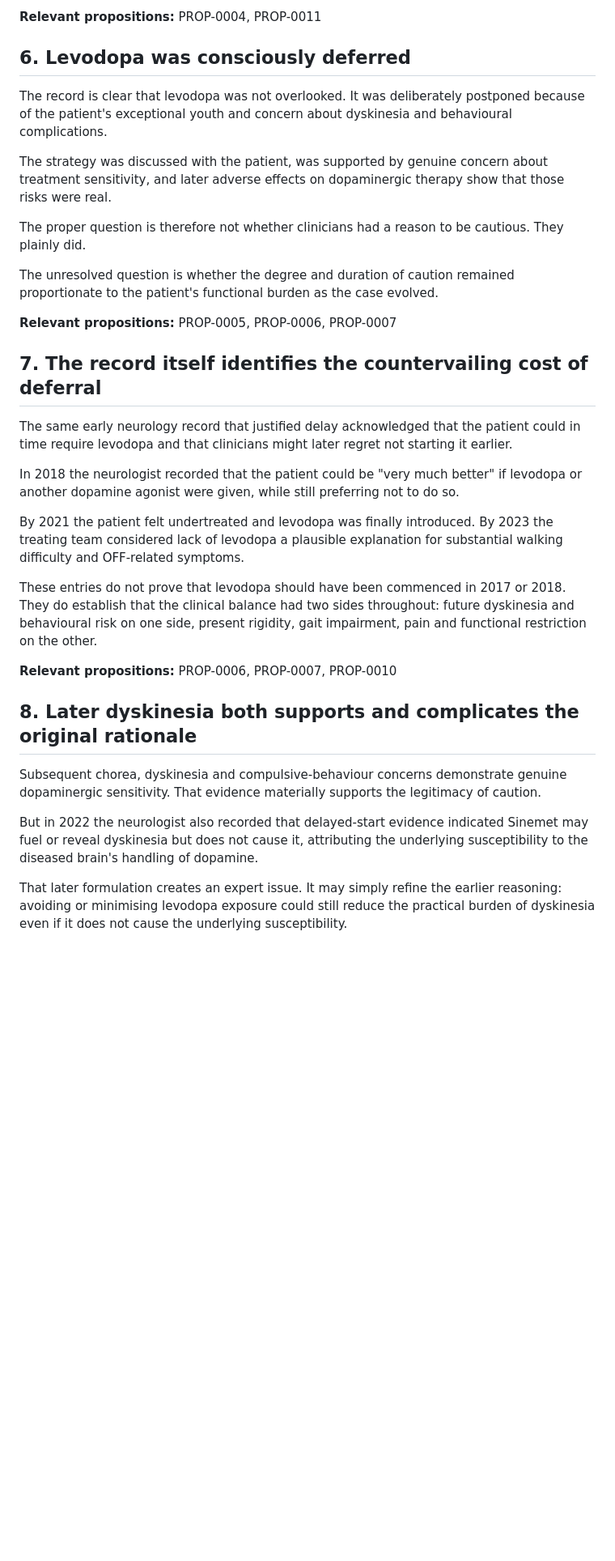
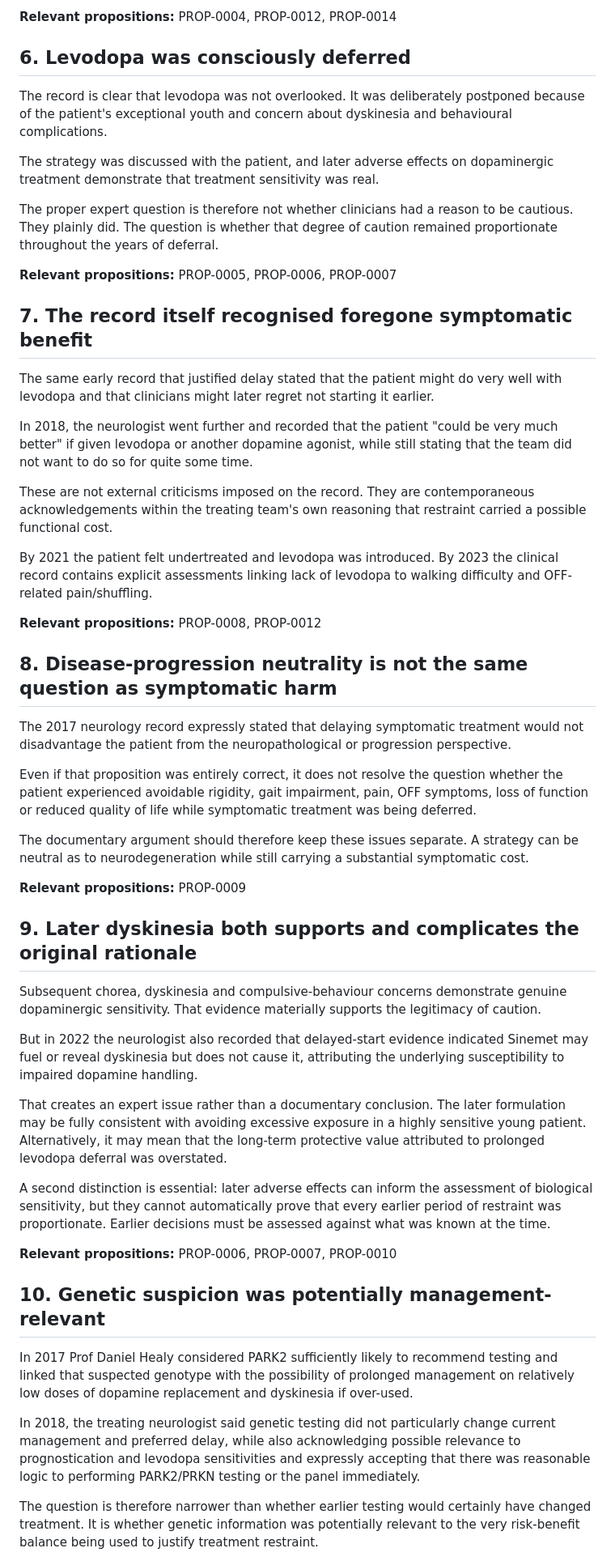
Before and after one commit to TitanicParker/clinical-documentary-case, a Markdown page: CLINICAL-ARGUMENT.md, the part around one of its changes. Shown at 81% size. Rendered like a GitHub page; blank space fills up the shorter version.

```diff
--- a/CLINICAL-ARGUMENT.md
+++ b/CLINICAL-ARGUMENT.md
@@ -50,35 +52,55 @@ None of these entries retrospectively proves a single neurological generator. Ta
 
-**Relevant propositions:** PROP-0004, PROP-0011
+**Relevant propositions:** PROP-0004, PROP-0012, PROP-0014
 
 ## 6. Levodopa was consciously deferred
 
 The record is clear that levodopa was not overlooked. It was deliberately postponed because of the patient's exceptional youth and concern about dyskinesia and behavioural complications.
 
-The strategy was discussed with the patient, was supported by genuine concern about treatment sensitivity, and later adverse effects on dopaminergic therapy show that those risks were real.
+The strategy was discussed with the patient, and later adverse effects on dopaminergic treatment demonstrate that treatment sensitivity was real.
 
-The proper question is therefore not whether clinicians had a reason to be cautious. They plainly did.
-
-The unresolved question is whether the degree and duration of caution remained proportionate to the patient's functional burden as the case evolved.
+The proper expert question is therefore not whether clinicians had a reason to be cautious. They plainly did. The question is whether that degree of caution remained proportionate throughout the years of deferral.
 
 **Relevant propositions:** PROP-0005, PROP-0006, PROP-0007
 
-## 7. The record itself identifies the countervailing cost of deferral
+## 7. The record itself recognised foregone symptomatic benefit
 
-The same early neurology record that justified delay acknowledged that the patient could in time require levodopa and that clinicians might later regret not starting it earlier.
+The same early record that justified delay stated that the patient might do very well with levodopa and that clinicians might later regret not starting it earlier.
 
-In 2018 the neurologist recorded that the patient could be "very much better" if levodopa or another dopamine agonist were given, while still preferring not to do so.
+In 2018, the neurologist went further and recorded that the patient "could be very much better" if given levodopa or another dopamine agonist, while still stating that the team did not want to do so for quite some time.
 
-By 2021 the patient felt undertreated and levodopa was finally introduced. By 2023 the treating team considered lack of levodopa a plausible explanation for substantial walking difficulty and OFF-related symptoms.
+These are not external criticisms imposed on the record. They are contemporaneous acknowledgements within the treating team's own reasoning that restraint carried a possible functional cost.
 
-These entries do not prove that levodopa should have been commenced in 2017 or 2018. They do establish that the clinical balance had two sides throughout: future dyskinesia and behavioural risk on one side, present rigidity, gait impairment, pain and functional restriction on the other.
+By 2021 the patient felt undertreated and levodopa was introduced. By 2023 the clinical record contains explicit assessments linking lack of levodopa to walking difficulty and OFF-related pain/shuffling.
+
+**Relevant propositions:** PROP-0008, PROP-0012
+
+## 8. Disease-progression neutrality is not the same question as symptomatic harm
+
+The 2017 neurology record expressly stated that delaying symptomatic treatment would not disadvantage the patient from the neuropathological or progression perspective.
+
+Even if that proposition was entirely correct, it does not resolve the question whether the patient experienced avoidable rigidity, gait impairment, pain, OFF symptoms, loss of function or reduced quality of life while symptomatic treatment was being deferred.
+
+The documentary argument should therefore keep these issues separate. A strategy can be neutral as to neurodegeneration while still carrying a substantial symptomatic cost.
+
+**Relevant propositions:** PROP-0009
+
+## 9. Later dyskinesia both supports and complicates the original rationale
+
+Subsequent chorea, dyskinesia and compulsive-behaviour concerns demonstrate genuine dopaminergic sensitivity. That evidence materially supports the legitimacy of caution.
+
+But in 2022 the neurologist also recorded that delayed-start evidence indicated Sinemet may fuel or reveal dyskinesia but does not cause it, attributing the underlying susceptibility to impaired dopamine handling.
+
+That creates an expert issue rather than a documentary conclusion. The later formulation may be fully consistent with avoiding excessive exposure in a highly sensitive young patient. Alternatively, it may mean that the long-term protective value attributed to prolonged levodopa deferral was overstated.
+
+A second distinction is essential: later adverse effects can inform the assessment of biological sensitivity, but they cannot automatically prove that every earlier period of restraint was proportionate. Earlier decisions must be assessed against what was known at the time.
 
 **Relevant propositions:** PROP-0006, PROP-0007, PROP-0010
 
-## 8. Later dyskinesia both supports and complicates the original rationale
+## 10. Genetic suspicion was potentially management-relevant
 
-Subsequent chorea, dyskinesia and compulsive-behaviour concerns demonstrate genuine dopaminergic sensitivity. That evidence materially supports the legitimacy of caution.
+In 2017 Prof Daniel Healy considered PARK2 sufficiently likely to recommend testing and linked that suspected genotype with the possibility of prolonged management on relatively low doses of dopamine replacement and dyskinesia if over-used.
 
-But in 2022 the neurologist also recorded that delayed-start evidence indicated Sinemet may fuel or reveal dyskinesia but does not cause it, attributing the underlying susceptibility to the diseased brain's handling of dopamine.
+In 2018, the treating neurologist said genetic testing did not particularly change current management and preferred delay, while also acknowledging possible relevance to prognostication and levodopa sensitivities and expressly accepting that there was reasonable logic to performing PARK2/PRKN testing or the panel immediately.
 
-That later formulation creates an expert issue. It may simply refine the earlier reasoning: avoiding or minimising levodopa exposure could still reduce the practical burden of dyskinesia even if it does not cause the underlying susceptibility.
+The question is therefore narrower than whether earlier testing would certainly have changed treatment. It is whether genetic information was potentially relevant to the very risk-benefit balance being used to justify treatment restraint.
 
```
Also changed, not shown: other parts of CLINICAL-ARGUMENT.md (+41 -48 lines).
